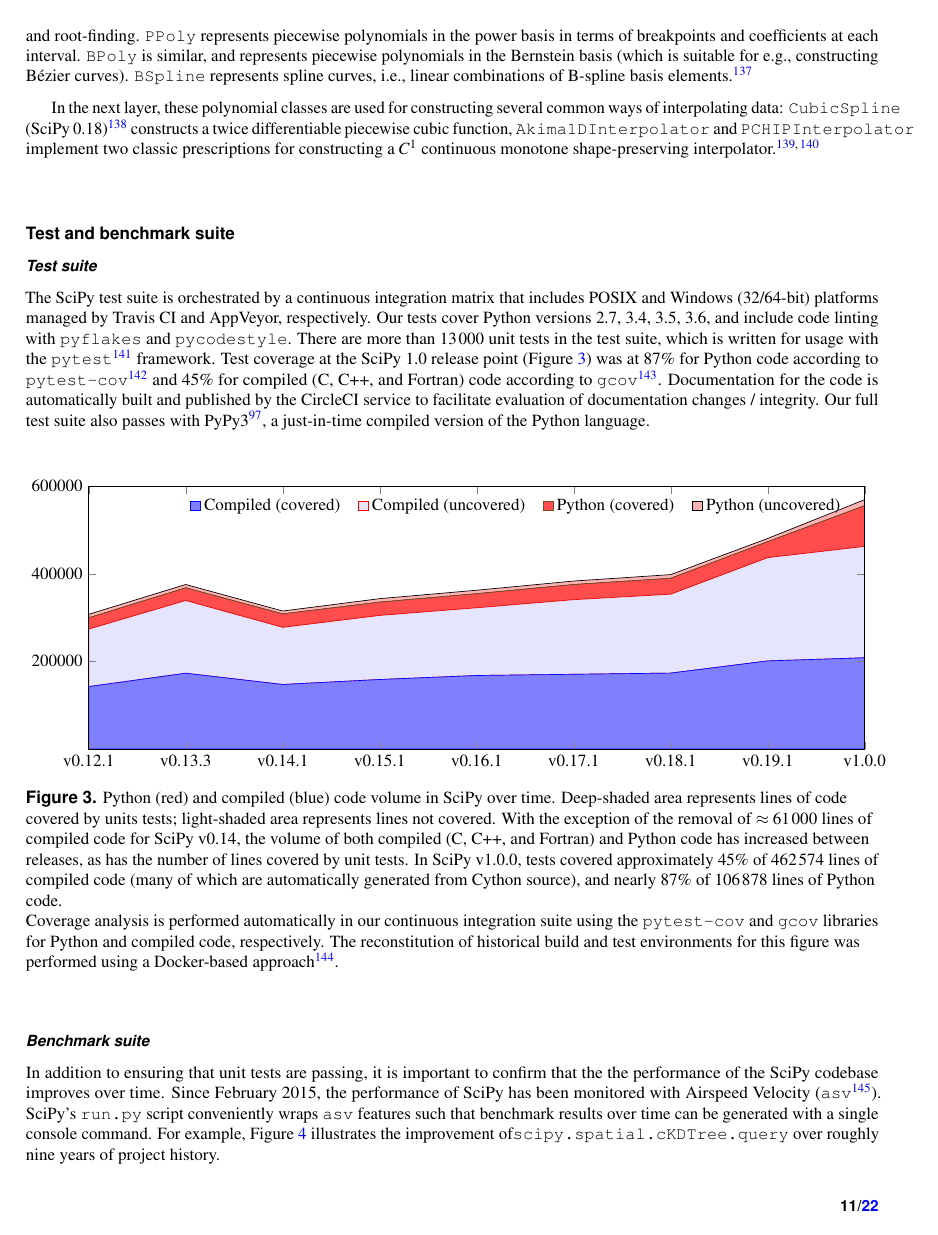
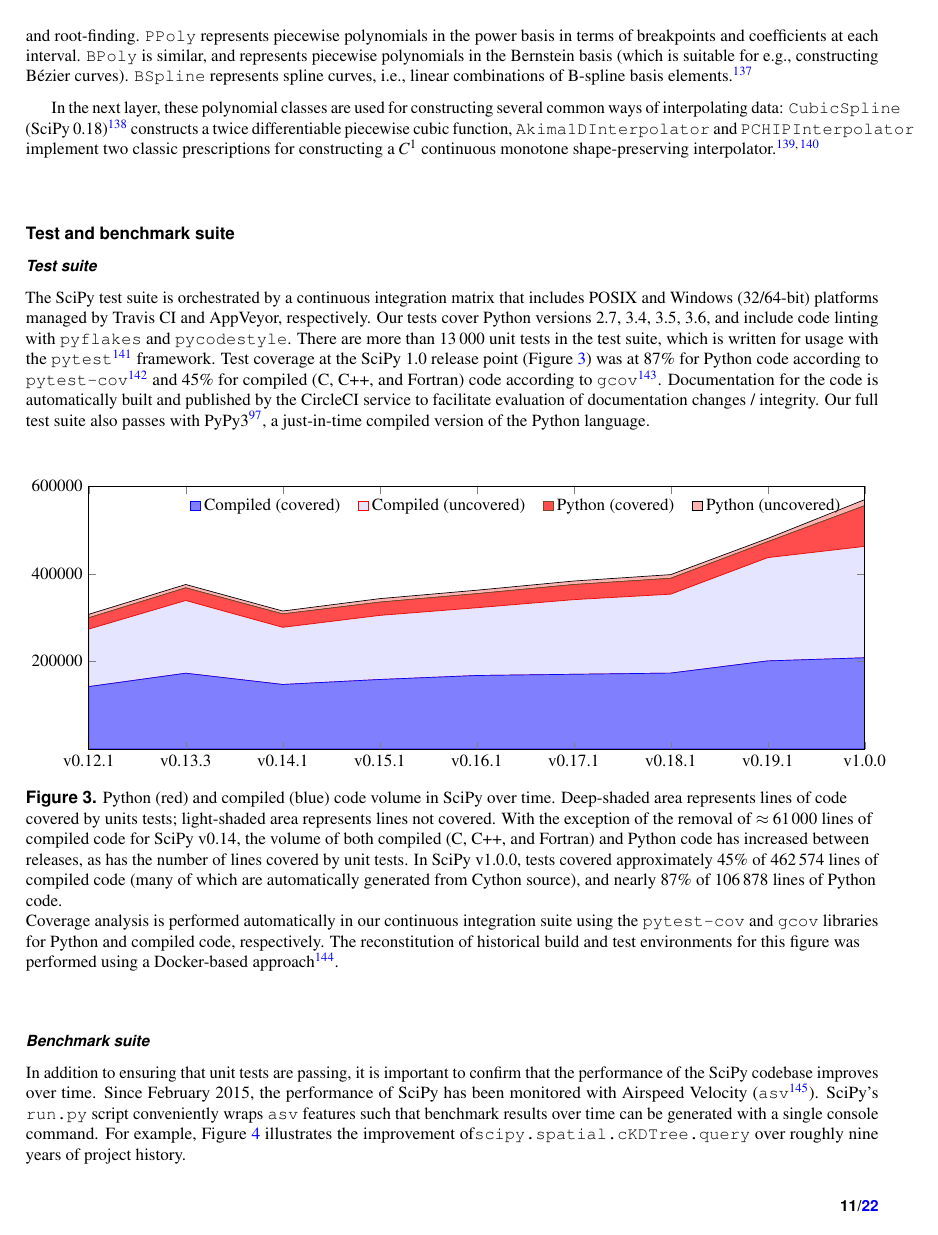
Before and after one commit to scipy/scipy-articles, a LaTeX paper (scipy-1.0/paper.tex): page 11 of 22. The pictures show the PDF file scipy-1.0/paper.pdf that the author committed with the source.

Commit message:
Use same font with siunitx num

```diff
--- a/scipy-1.0/paper.tex
+++ b/scipy-1.0/paper.tex
@@ -11,6 +11,8 @@
 \usepackage{pgfplotstable}
 % \usepackage[multiple]{footmisc}
 \usepackage{booktabs,siunitx}
+\sisetup{detect-all}
+
 \usepackage{csquotes}
 
 \pgfplotsset{compat=newest}
```
Also changed, not shown: scipy-1.0/paper.pdf.
